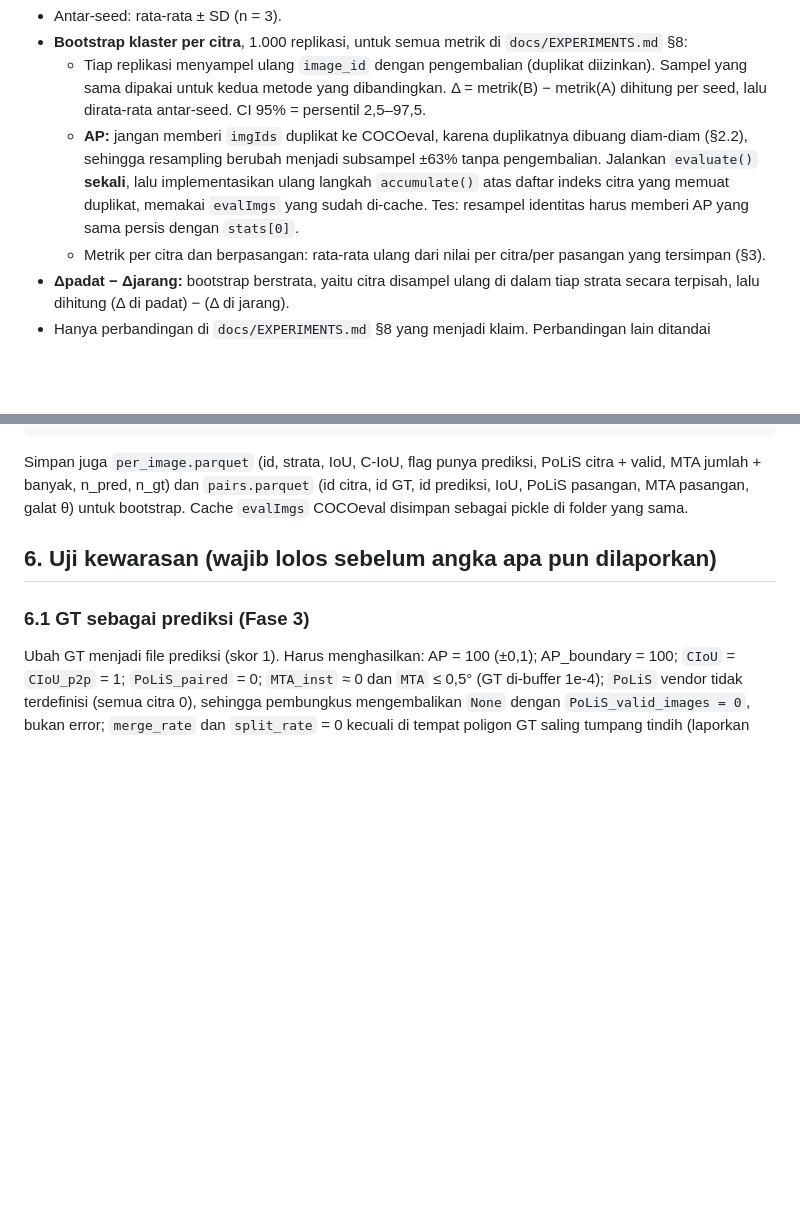
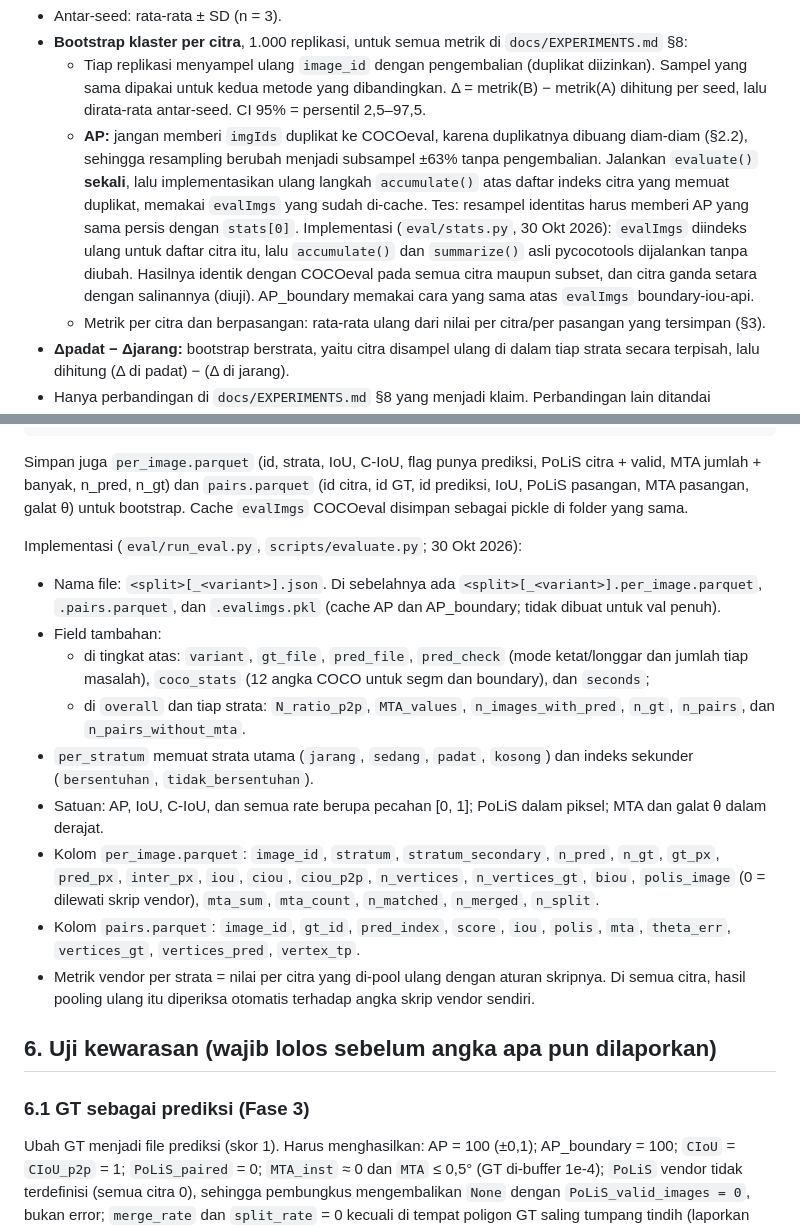
Before and after one commit to mahathirmuh/building-footprint-extraction, a Markdown page: docs/EVALUATION.md, 2 parts joined by grey strips. Rendered like a GitHub page; blank space fills up the shorter version.

```diff
--- a/docs/EVALUATION.md
+++ b/docs/EVALUATION.md
@@ -154,6 +154,10 @@ Rincian implementasi (`eval/instance.py`, 30 Okt 2026):
     resampling berubah menjadi subsampel ±63% tanpa pengembalian. Jalankan `evaluate()` **sekali**, lalu implementasikan
     ulang langkah `accumulate()` atas daftar indeks citra yang memuat duplikat, memakai `evalImgs` yang sudah di-cache.
     Tes: resampel identitas harus memberi AP yang sama persis dengan `stats[0]`.
+    Implementasi (`eval/stats.py`, 30 Okt 2026): `evalImgs` diindeks ulang untuk daftar citra itu, lalu `accumulate()`
+    dan `summarize()` asli pycocotools dijalankan tanpa diubah. Hasilnya identik dengan COCOeval pada semua citra
+    maupun subset, dan citra ganda setara dengan salinannya (diuji). AP_boundary memakai cara yang sama atas `evalImgs`
+    boundary-iou-api.
   - Metrik per citra dan berpasangan: rata-rata ulang dari nilai per citra/per pasangan yang tersimpan (§3).
 - **Δpadat − Δjarang:** bootstrap berstrata, yaitu citra disampel ulang di dalam tiap strata secara terpisah, lalu
   dihitung (Δ di padat) − (Δ di jarang).
@@ -183,6 +187,25 @@ Rincian implementasi (`eval/instance.py`, 30 Okt 2026):
 Simpan juga `per_image.parquet` (id, strata, IoU, C-IoU, flag punya prediksi, PoLiS citra + valid, MTA jumlah + banyak,
 n_pred, n_gt) dan `pairs.parquet` (id citra, id GT, id prediksi, IoU, PoLiS pasangan, MTA pasangan, galat θ) untuk
 bootstrap. Cache `evalImgs` COCOeval disimpan sebagai pickle di folder yang sama.
+
+Implementasi (`eval/run_eval.py`, `scripts/evaluate.py`; 30 Okt 2026):
+- Nama file: `<split>[_<variant>].json`. Di sebelahnya ada `<split>[_<variant>].per_image.parquet`, `.pairs.parquet`,
+  dan `.evalimgs.pkl` (cache AP dan AP_boundary; tidak dibuat untuk val penuh).
+- Field tambahan:
+  - di tingkat atas: `variant`, `gt_file`, `pred_file`, `pred_check` (mode ketat/longgar dan jumlah tiap masalah),
+    `coco_stats` (12 angka COCO untuk segm dan boundary), dan `seconds`;
+  - di `overall` dan tiap strata: `N_ratio_p2p`, `MTA_values`, `n_images_with_pred`, `n_gt`, `n_pairs`, dan
+    `n_pairs_without_mta`.
+- `per_stratum` memuat strata utama (`jarang`, `sedang`, `padat`, `kosong`) dan indeks sekunder (`bersentuhan`,
+  `tidak_bersentuhan`).
+- Satuan: AP, IoU, C-IoU, dan semua rate berupa pecahan [0, 1]; PoLiS dalam piksel; MTA dan galat θ dalam derajat.
+- Kolom `per_image.parquet`: `image_id`, `stratum`, `stratum_secondary`, `n_pred`, `n_gt`, `gt_px`, `pred_px`,
+  `inter_px`, `iou`, `ciou`, `ciou_p2p`, `n_vertices`, `n_vertices_gt`, `biou`, `polis_image` (0 = dilewati skrip
+  vendor), `mta_sum`, `mta_count`, `n_matched`, `n_merged`, `n_split`.
+- Kolom `pairs.parquet`: `image_id`, `gt_id`, `pred_index`, `score`, `iou`, `polis`, `mta`, `theta_err`,
+  `vertices_gt`, `vertices_pred`, `vertex_tp`.
+- Metrik vendor per strata = nilai per citra yang di-pool ulang dengan aturan skripnya. Di semua citra, hasil pooling
+  ulang itu diperiksa otomatis terhadap angka skrip vendor sendiri.
 
 ## 6. Uji kewarasan (wajib lolos sebelum angka apa pun dilaporkan)
 
```
Also changed, not shown: docs/progress.md (+17 -0 lines).
